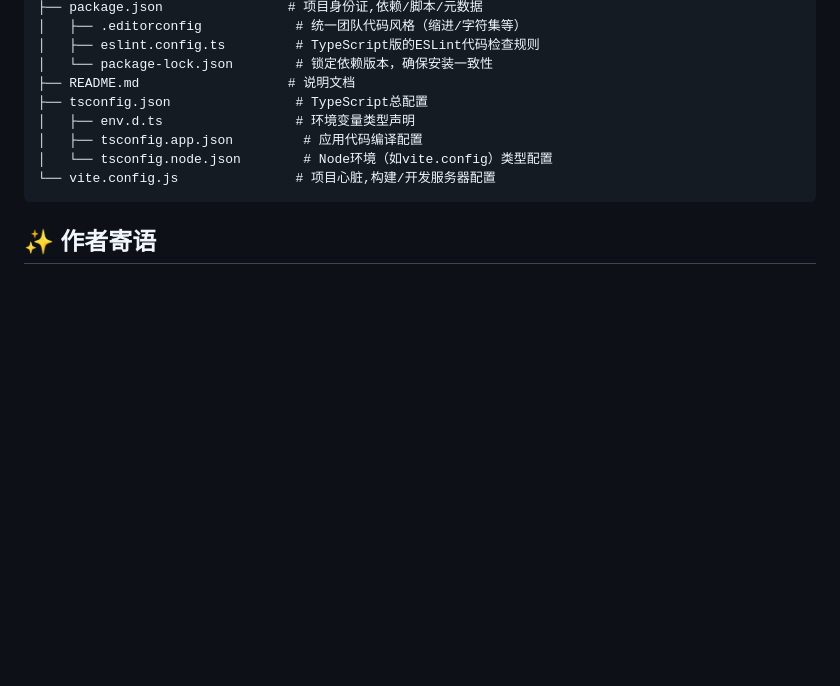
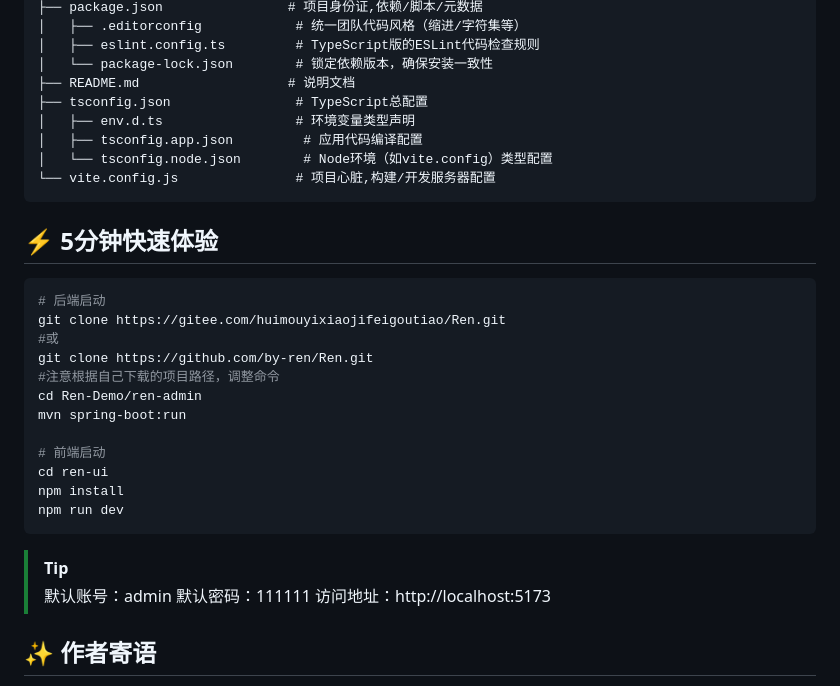
Before and after one commit to by-ren/Ren, a Markdown page: README.md, the part around the change. GitHub-like rendering; blank space fills up the shorter version.

Commit message:
修改项目介绍文件

````diff
--- a/README.md
+++ b/README.md
@@ -109,6 +109,29 @@ Ren-Demo/
 └── vite.config.js				 # 项目心脏,构建/开发服务器配置
 ```
 
+## ⚡ 5分钟快速体验
+
+```bash
+# 后端启动
+git clone https://gitee.com/huimouyixiaojifeigoutiao/Ren.git
+#或
+git clone https://github.com/by-ren/Ren.git
+#注意根据自己下载的项目路径，调整命令
+cd Ren-Demo/ren-admin
+mvn spring-boot:run
+
+# 前端启动
+cd ren-ui
+npm install
+npm run dev
+```
+
+> [!TIP]
+>
+> 默认账号：admin
+> 默认密码：111111
+> 访问地址：http://localhost:5173
+
 ## ✨ 作者寄语
 
 > 这个项目始于闲暇时的灵感火花，却在开发过程中逐渐成为承载理想的载体。
````
